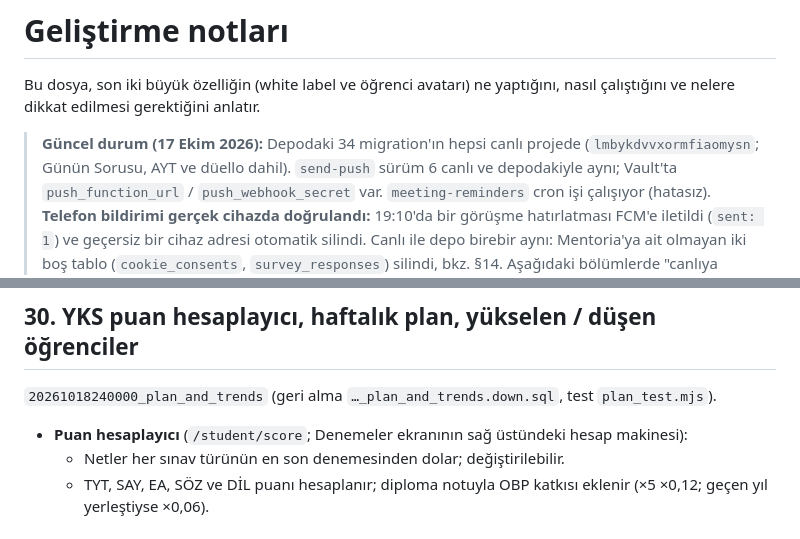
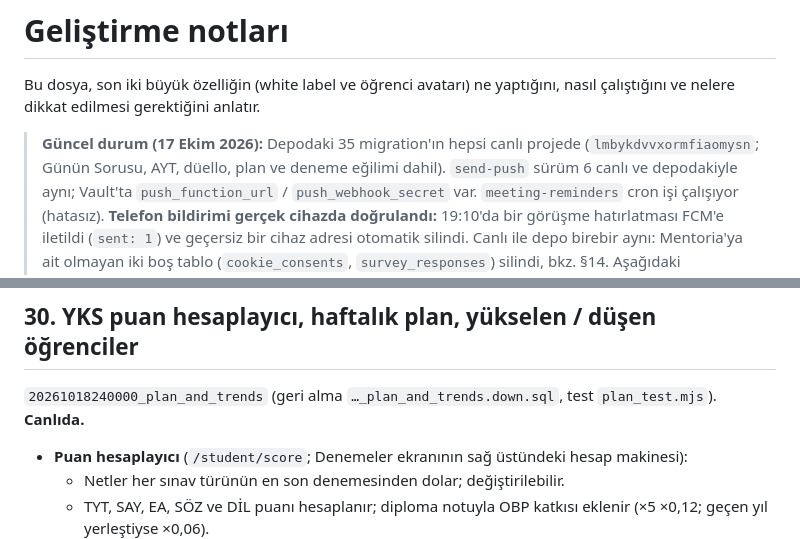
Before and after one commit to mfurkandmr/mentoria, a Markdown page: NOTLAR.md, 2 parts joined by grey strips. Drawn GitHub-style.

Commit message:
NOTLAR: plan ve deneme eğilimi canlıda
Co-Authored-By: Claude Opus 5.5 <noreply@anthropic.com>

```diff
--- a/NOTLAR.md
+++ b/NOTLAR.md
@@ -3,8 +3,8 @@
 Bu dosya, son iki büyük özelliğin (white label ve öğrenci avatarı) ne yaptığını,
 nasıl çalıştığını ve nelere dikkat edilmesi gerektiğini anlatır.
 
-> **Güncel durum (17 Ekim 2026):** Depodaki 34 migration'ın hepsi canlı
-> projede (`lmbykdvvxormfiaomysn`; Günün Sorusu, AYT ve düello dahil). `send-push` sürüm 6 canlı ve
+> **Güncel durum (17 Ekim 2026):** Depodaki 35 migration'ın hepsi canlı
+> projede (`lmbykdvvxormfiaomysn`; Günün Sorusu, AYT, düello, plan ve deneme eğilimi dahil). `send-push` sürüm 6 canlı ve
 > depodakiyle aynı; Vault'ta `push_function_url` / `push_webhook_secret` var.
 > `meeting-reminders` cron işi çalışıyor (hatasız). **Telefon bildirimi gerçek
 > cihazda doğrulandı:** 19:10'da bir görüşme hatırlatması FCM'e iletildi
@@ -1216,7 +1216,7 @@ havuzla aynı. Havuz değişirse canlıdaki anahtar da yenilenmeli.
 ## 30. YKS puan hesaplayıcı, haftalık plan, yükselen / düşen öğrenciler
 
 `20261018240000_plan_and_trends` (geri alma `…_plan_and_trends.down.sql`, test
-`plan_test.mjs`).
+`plan_test.mjs`). **Canlıda.**
 
 - **Puan hesaplayıcı** (`/student/score`; Denemeler ekranının sağ üstündeki
   hesap makinesi):
```
